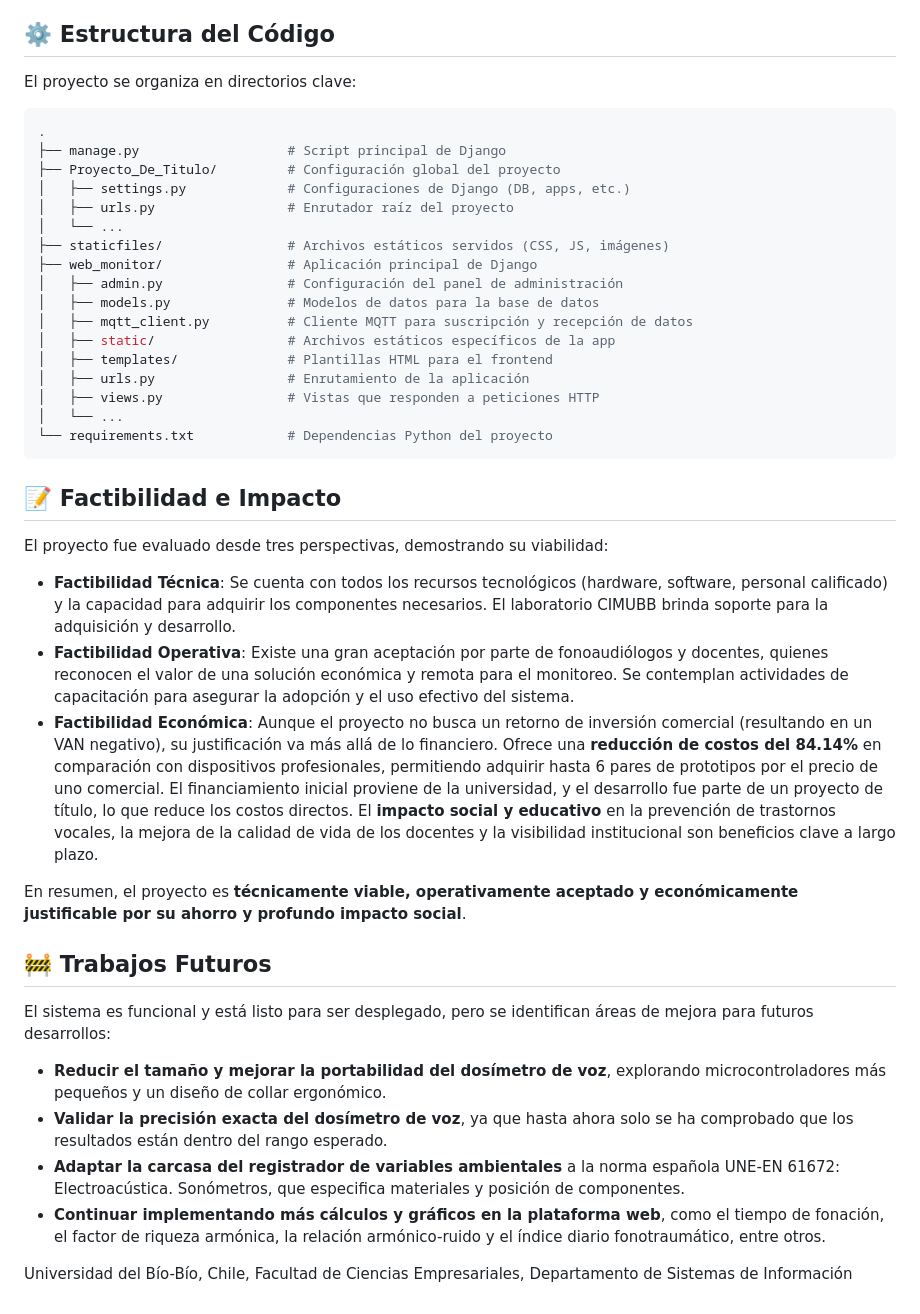
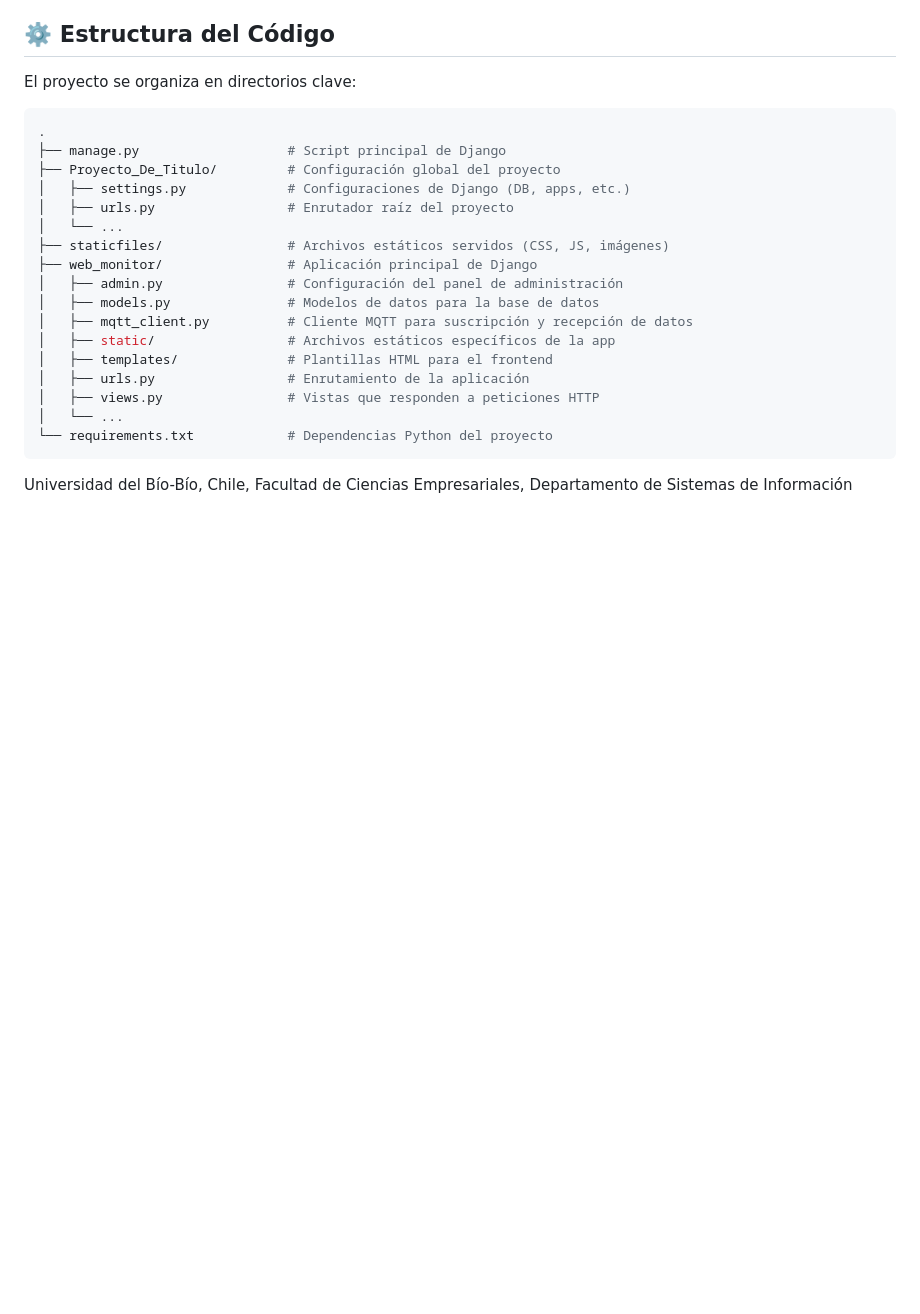
Before and after one commit to nbarrazae/Sistema-para-la-Prevencion-de-Trastornos-de-la-Voz-en-Docentes, a Markdown page: README.md, the part around one of its changes. Rendered like a GitHub page; blank space fills up the shorter version.

````diff
--- a/README.md
+++ b/README.md
@@ -104,22 +99,6 @@ El proyecto se organiza en directorios clave:
 └── requirements.txt            # Dependencias Python del proyecto
 ```
 
-## 📝 Factibilidad e Impacto
-
-El proyecto fue evaluado desde tres perspectivas, demostrando su viabilidad:
-*   **Factibilidad Técnica**: Se cuenta con todos los recursos tecnológicos (hardware, software, personal calificado) y la capacidad para adquirir los componentes necesarios. El laboratorio CIMUBB brinda soporte para la adquisición y desarrollo.
-*   **Factibilidad Operativa**: Existe una gran aceptación por parte de fonoaudiólogos y docentes, quienes reconocen el valor de una solución económica y remota para el monitoreo. Se contemplan actividades de capacitación para asegurar la adopción y el uso efectivo del sistema.
-*   **Factibilidad Económica**: Aunque el proyecto no busca un retorno de inversión comercial (resultando en un VAN negativo), su justificación va más allá de lo financiero. Ofrece una **reducción de costos del 84.14%** en comparación con dispositivos profesionales, permitiendo adquirir hasta 6 pares de prototipos por el precio de uno comercial. El financiamiento inicial proviene de la universidad, y el desarrollo fue parte de un proyecto de título, lo que reduce los costos directos. El **impacto social y educativo** en la prevención de trastornos vocales, la mejora de la calidad de vida de los docentes y la visibilidad institucional son beneficios clave a largo plazo.
-
-En resumen, el proyecto es **técnicamente viable, operativamente aceptado y económicamente justificable por su ahorro y profundo impacto social**.
-
-## 🚧 Trabajos Futuros
-
-El sistema es funcional y está listo para ser desplegado, pero se identifican áreas de mejora para futuros desarrollos:
-*   **Reducir el tamaño y mejorar la portabilidad del dosímetro de voz**, explorando microcontroladores más pequeños y un diseño de collar ergonómico.
-*   **Validar la precisión exacta del dosímetro de voz**, ya que hasta ahora solo se ha comprobado que los resultados están dentro del rango esperado.
-*   **Adaptar la carcasa del registrador de variables ambientales** a la norma española UNE-EN 61672: Electroacústica. Sonómetros, que especifica materiales y posición de componentes.
-*   **Continuar implementando más cálculos y gráficos en la plataforma web**, como el tiempo de fonación, el factor de riqueza armónica, la relación armónico-ruido y el índice diario fonotraumático, entre otros.
 
 
 
````
Also changed, not shown: other parts of README.md (+5 -10 lines).
